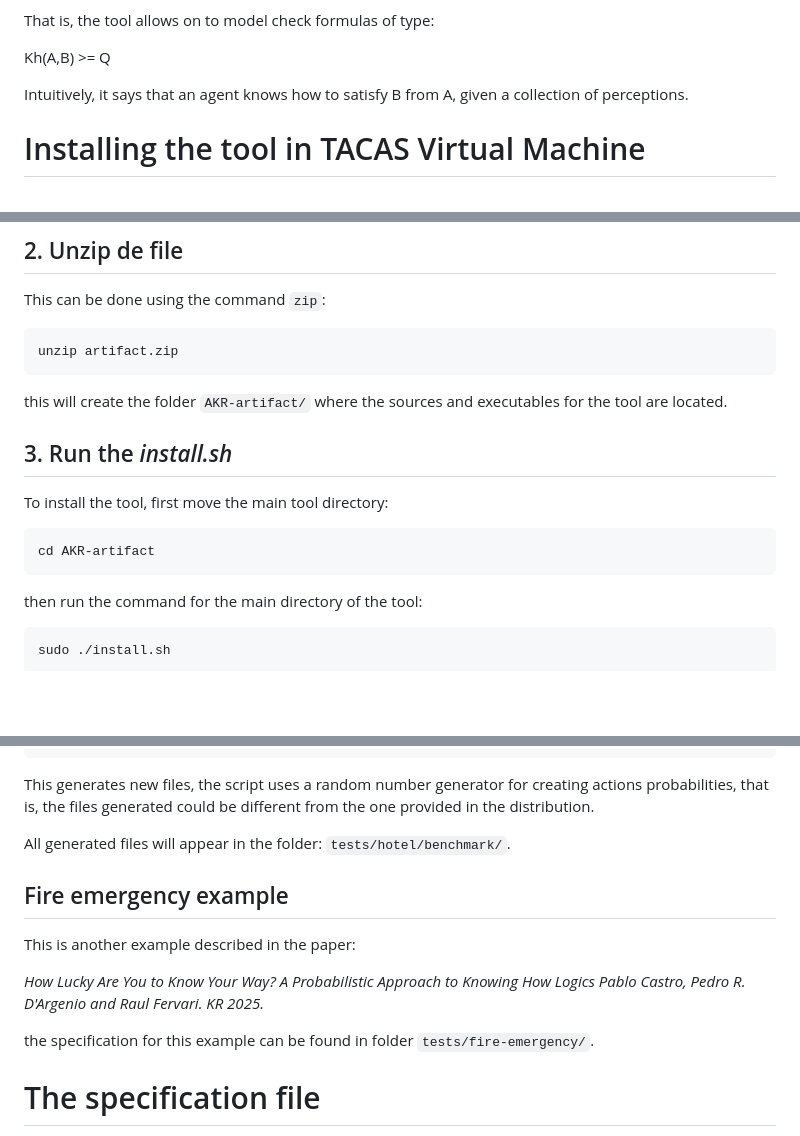
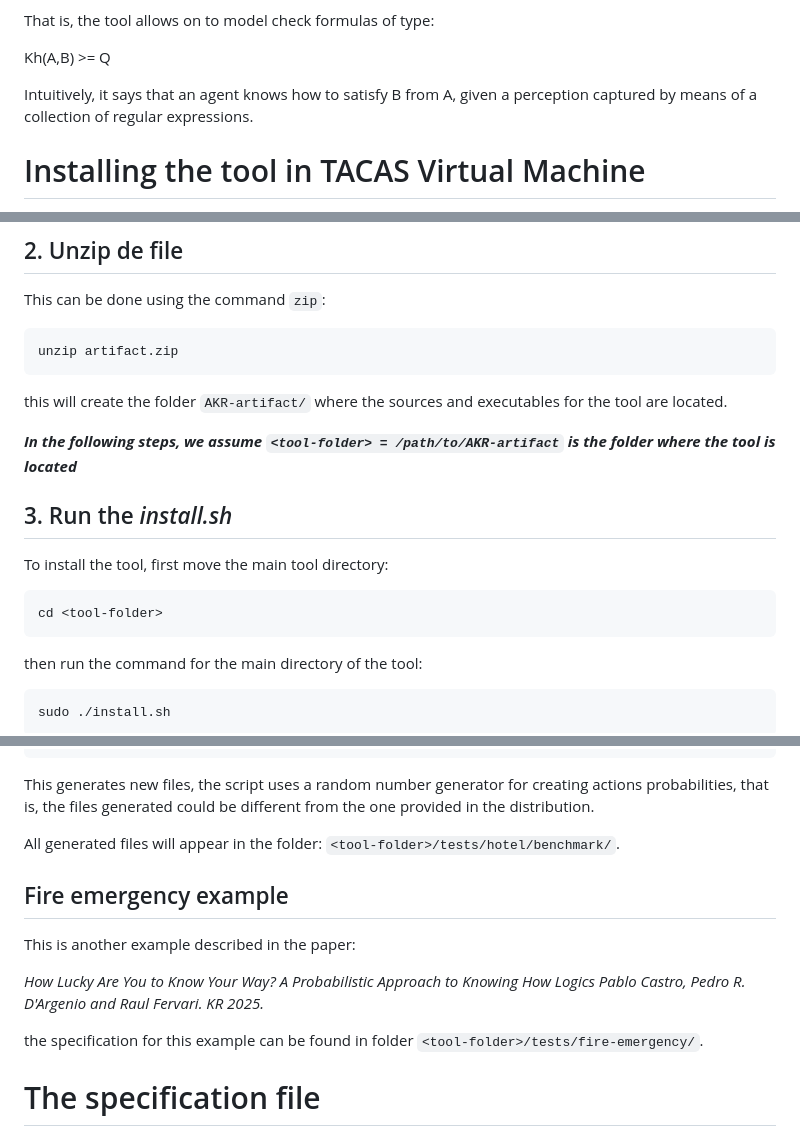
Before and after one commit to pablofcastro/AKR, a Markdown page: README.md, 3 parts joined by grey strips. GitHub-like rendering; blank space fills up the shorter version.

Commit message:
readme improved

````diff
--- a/README.md
+++ b/README.md
@@ -15,8 +15,7 @@ That is, the tool allows on to model check formulas of type:
 
 Kh(A,B) >= Q
 
-Intuitively, it says that an agent knows how to satisfy B from A, given a collection
-of perceptions.
+Intuitively, it says that an agent knows how to satisfy B from A, given a  perception captured by means of a collection of regular expressions.
 
 # Installing the tool in TACAS Virtual Machine
 
@@ -41,12 +40,15 @@ unzip artifact.zip
 
 this will create the folder `AKR-artifact/` where the sources and executables for the tool are located.
 
+***In the following steps, we assume `<tool-folder> = /path/to/AKR-artifact` is the folder where the tool is located***
+
+
 ## 3. Run the *install.sh*
 
 To install the tool, first move the main tool directory:
 
 ```
-cd AKR-artifact
+cd <tool-folder>
 ```
 then run the command for the main directory of the tool:
 ```
@@ -112,7 +114,7 @@ python3  benchmark_generator.py
 
 This generates new files, the script uses a random number generator for creating actions probabilities, that is, the files generated could be different from the one provided in the distribution.
 
-All generated files will appear in the folder: `tests/hotel/benchmark/`.
+All generated files will appear in the folder: `<tool-folder>/tests/hotel/benchmark/`.
 
 
 ##  Fire emergency example
@@ -122,7 +124,7 @@ This is another example described in the paper:
 *How Lucky Are You to Know Your Way? A Probabilistic Approach to Knowing How Logics
 Pablo Castro, Pedro R. D'Argenio and Raul Fervari. KR 2025.*
 
-the specification for this example can be found in folder ```tests/fire-emergency/```.
+the specification for this example can be found in folder ```<tool-folder>/tests/fire-emergency/```.
 
 # The specification file
 
````
Also changed, not shown: other parts of README.md (+6 -6 lines).
